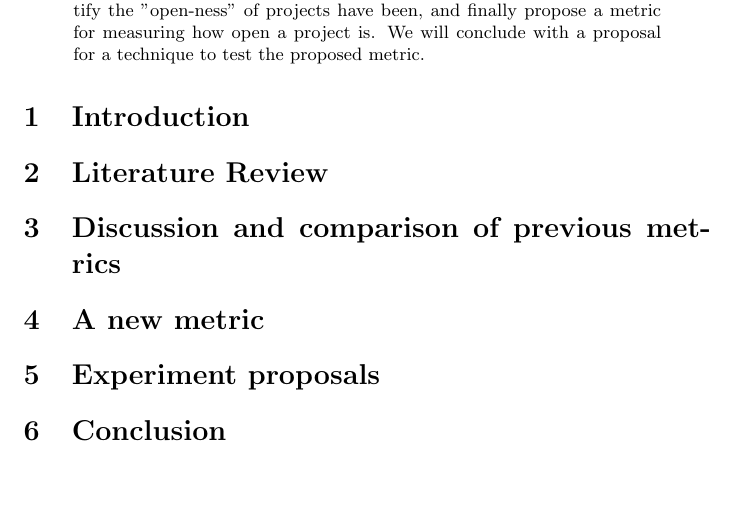
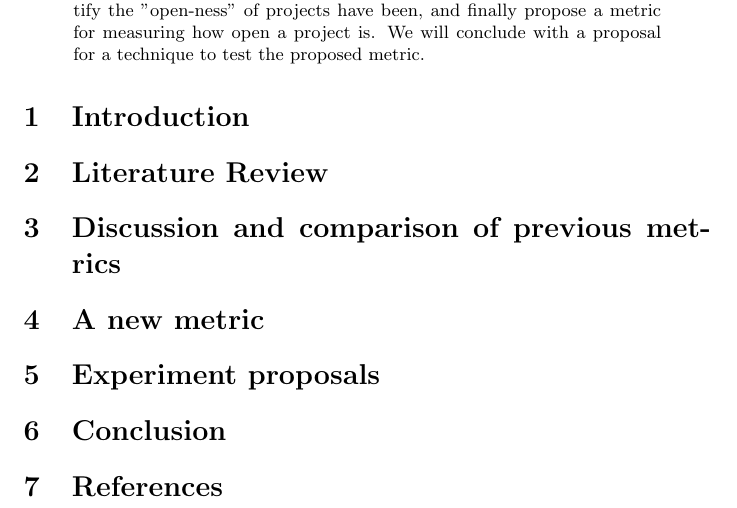
Before and after one commit to chathaway-codes/mutation_rate, a LaTeX paper (index.tex): part of the page, cut so that both start at the same text. Compiled offline with pdfLaTeX.

Commit message:
Update index.tex

```diff
--- a/index.tex
+++ b/index.tex
@@ -50,5 +50,9 @@ We will conclude with a proposal for a technique to test the proposed metric.
 % --> See which metrics agree with the responses the most
 
 \section{Conclusion}
+%% Moorthy
+\section{References}
+%% Please add papers in bibtex format
+%%
 
 \end{document}
```
